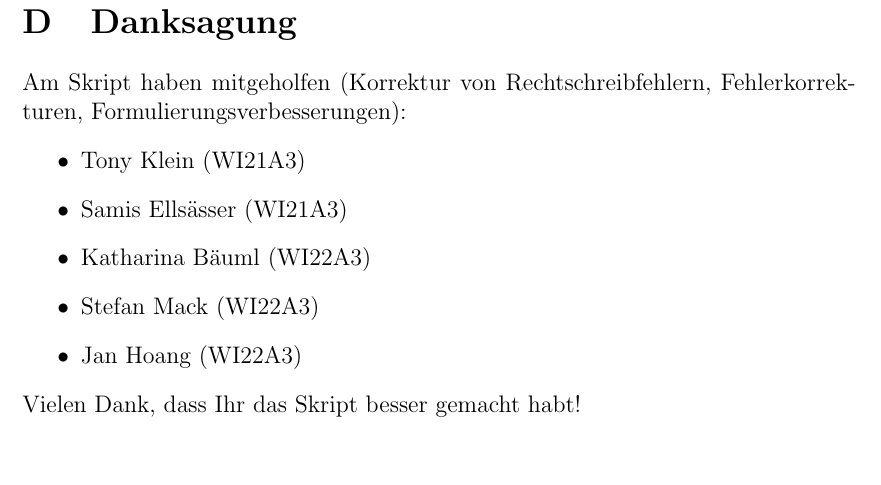
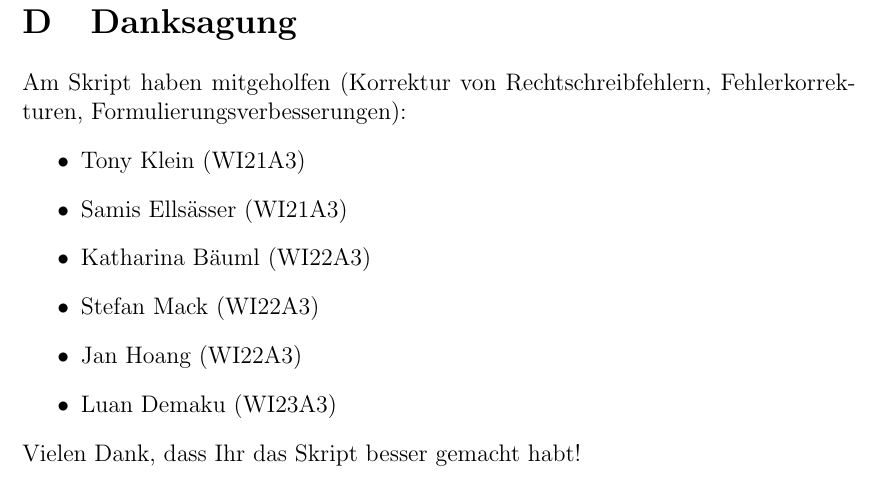
Before and after one commit to tgweber/tiscript, a LaTeX thesis (script.tex, which reads content/acknowledgement.tex): part of page 26 of 26, cut so that both start at the same text. Compiled offline with pdfLaTeX.

Commit message:
Update acknowledgement.tex
added my name

```diff
--- a/content/acknowledgement.tex
+++ b/content/acknowledgement.tex
@@ -6,5 +6,6 @@ Am Skript haben mitgeholfen
 \item Katharina Bäuml (WI22A3)
 \item Stefan Mack (WI22A3)
 \item Jan Hoang (WI22A3)
+\item Luan Demaku (WI23A3)
 \end{itemize}
 Vielen Dank, dass Ihr das Skript besser gemacht habt!
```
